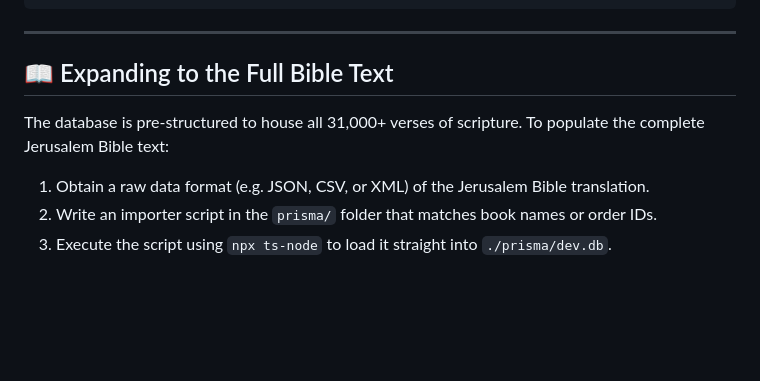
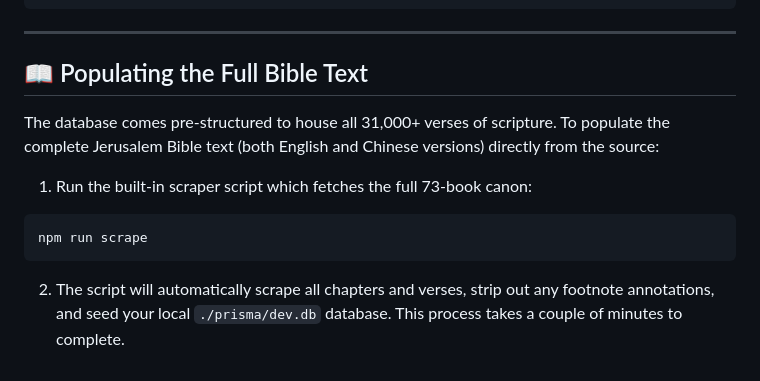
Before and after one commit to francis-p-n/jerusalemBibleApi, a Markdown page: README.md, the part around the change. GitHub-like rendering; blank space fills up the shorter version.

Commit message:
docs: update Bible population instructions to reflect new automated scraper script

````diff
--- a/README.md
+++ b/README.md
@@ -136,9 +136,12 @@ Perform keyword lookup across all scriptures with offset-based pagination.
 
 ---
 
-## 📖 Expanding to the Full Bible Text
+## 📖 Populating the Full Bible Text
 
-The database is pre-structured to house all 31,000+ verses of scripture. To populate the complete Jerusalem Bible text:
-1.  Obtain a raw data format (e.g. JSON, CSV, or XML) of the Jerusalem Bible translation.
-2.  Write an importer script in the `prisma/` folder that matches book names or order IDs.
-3.  Execute the script using `npx ts-node` to load it straight into `./prisma/dev.db`.
+The database comes pre-structured to house all 31,000+ verses of scripture. To populate the complete Jerusalem Bible text (both English and Chinese versions) directly from the source:
+
+1. Run the built-in scraper script which fetches the full 73-book canon:
+```bash
+npm run scrape
+```
+2. The script will automatically scrape all chapters and verses, strip out any footnote annotations, and seed your local `./prisma/dev.db` database. This process takes a couple of minutes to complete.
````
